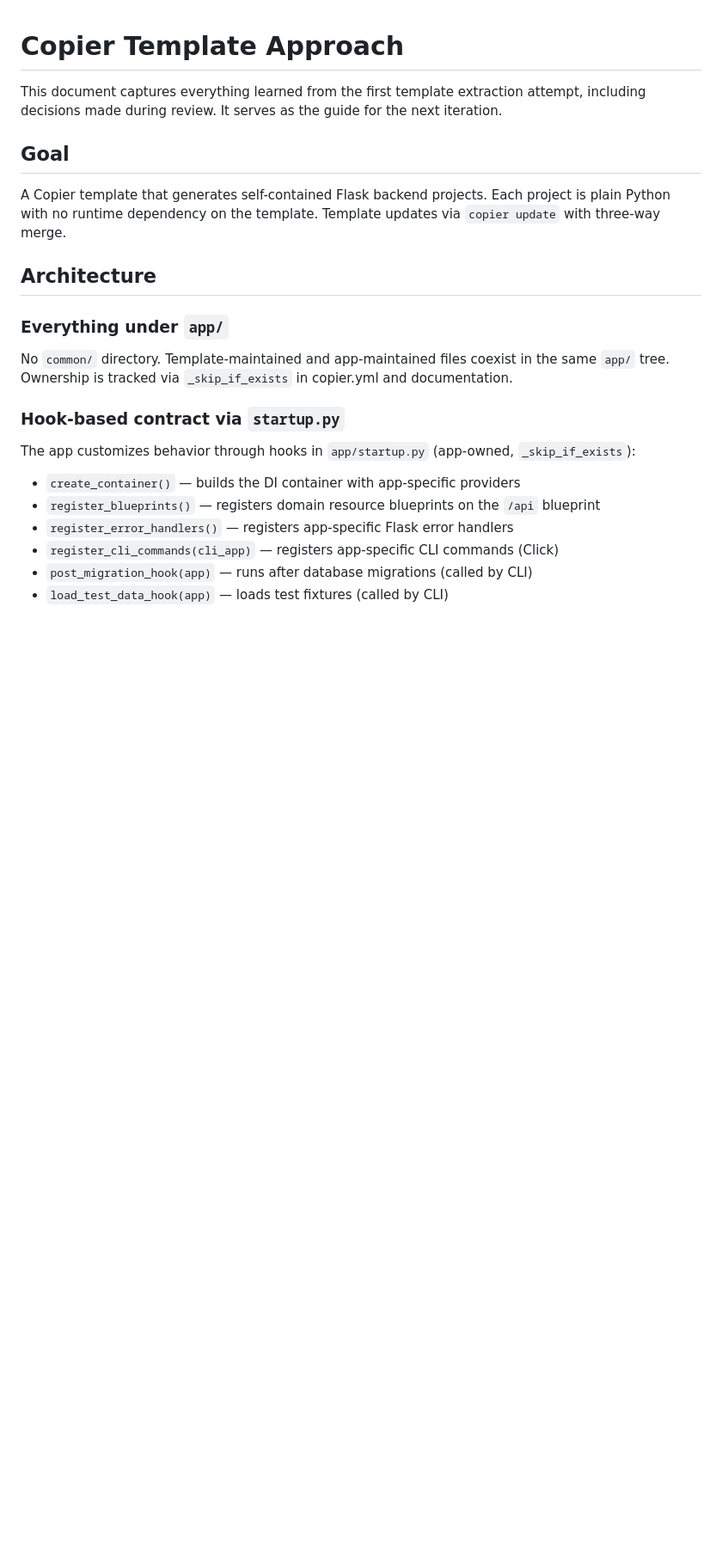
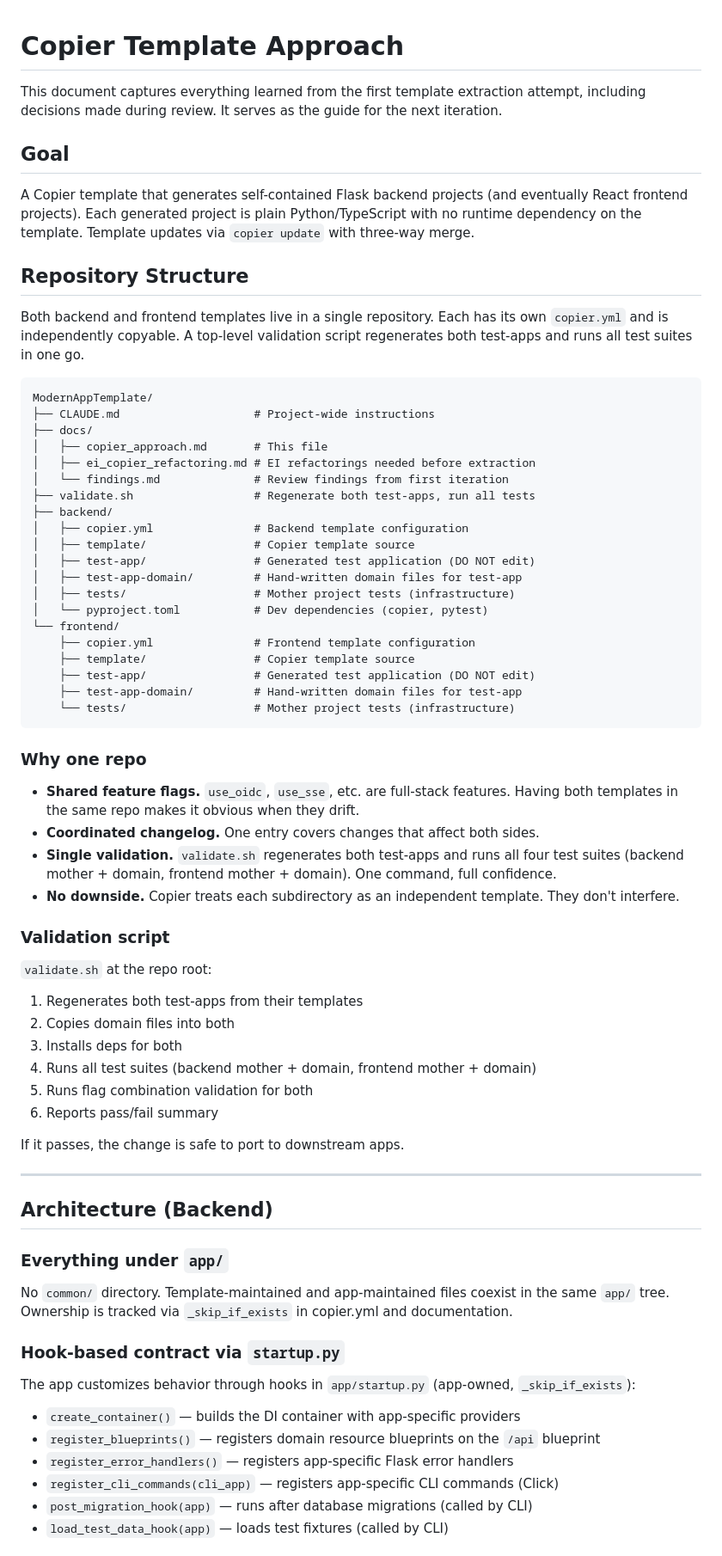
Before and after one commit to pvginkel/ModernAppBackendTemplate, a Markdown page: docs/copier_approach.md, the part around one of its changes. Shown at 86% size. Rendered like a GitHub page; blank space fills up the shorter version.

Commit message:
Refined approach to include the UI.

````diff
--- a/copier_approach.md
+++ b/docs/copier_approach.md
@@ -4,9 +4,57 @@ This document captures everything learned from the first template extraction att
 
 ## Goal
 
-A Copier template that generates self-contained Flask backend projects. Each project is plain Python with no runtime dependency on the template. Template updates via `copier update` with three-way merge.
+A Copier template that generates self-contained Flask backend projects (and eventually React frontend projects). Each generated project is plain Python/TypeScript with no runtime dependency on the template. Template updates via `copier update` with three-way merge.
 
-## Architecture
+## Repository Structure
+
+Both backend and frontend templates live in a single repository. Each has its own `copier.yml` and is independently copyable. A top-level validation script regenerates both test-apps and runs all test suites in one go.
+
+```
+ModernAppTemplate/
+├── CLAUDE.md                    # Project-wide instructions
+├── docs/
+│   ├── copier_approach.md       # This file
+│   ├── ei_copier_refactoring.md # EI refactorings needed before extraction
+│   └── findings.md              # Review findings from first iteration
+├── validate.sh                  # Regenerate both test-apps, run all tests
+├── backend/
+│   ├── copier.yml               # Backend template configuration
+│   ├── template/                # Copier template source
+│   ├── test-app/                # Generated test application (DO NOT edit)
+│   ├── test-app-domain/         # Hand-written domain files for test-app
+│   ├── tests/                   # Mother project tests (infrastructure)
+│   └── pyproject.toml           # Dev dependencies (copier, pytest)
+└── frontend/
+    ├── copier.yml               # Frontend template configuration
+    ├── template/                # Copier template source
+    ├── test-app/                # Generated test application (DO NOT edit)
+    ├── test-app-domain/         # Hand-written domain files for test-app
+    └── tests/                   # Mother project tests (infrastructure)
+```
+
+### Why one repo
+
+- **Shared feature flags.** `use_oidc`, `use_sse`, etc. are full-stack features. Having both templates in the same repo makes it obvious when they drift.
+- **Coordinated changelog.** One entry covers changes that affect both sides.
+- **Single validation.** `validate.sh` regenerates both test-apps and runs all four test suites (backend mother + domain, frontend mother + domain). One command, full confidence.
+- **No downside.** Copier treats each subdirectory as an independent template. They don't interfere.
+
+### Validation script
+
+`validate.sh` at the repo root:
+1. Regenerates both test-apps from their templates
+2. Copies domain files into both
+3. Installs deps for both
+4. Runs all test suites (backend mother + domain, frontend mother + domain)
+5. Runs flag combination validation for both
+6. Reports pass/fail summary
+
+If it passes, the change is safe to port to downstream apps.
+
+---
+
+## Architecture (Backend)
 
 ### Everything under `app/`
 
````
Also changed, not shown: other parts of docs/copier_approach.md (+7 -7 lines), docs/ei_copier_refactoring.md (renamed from ei_copier_refactoring.md).
